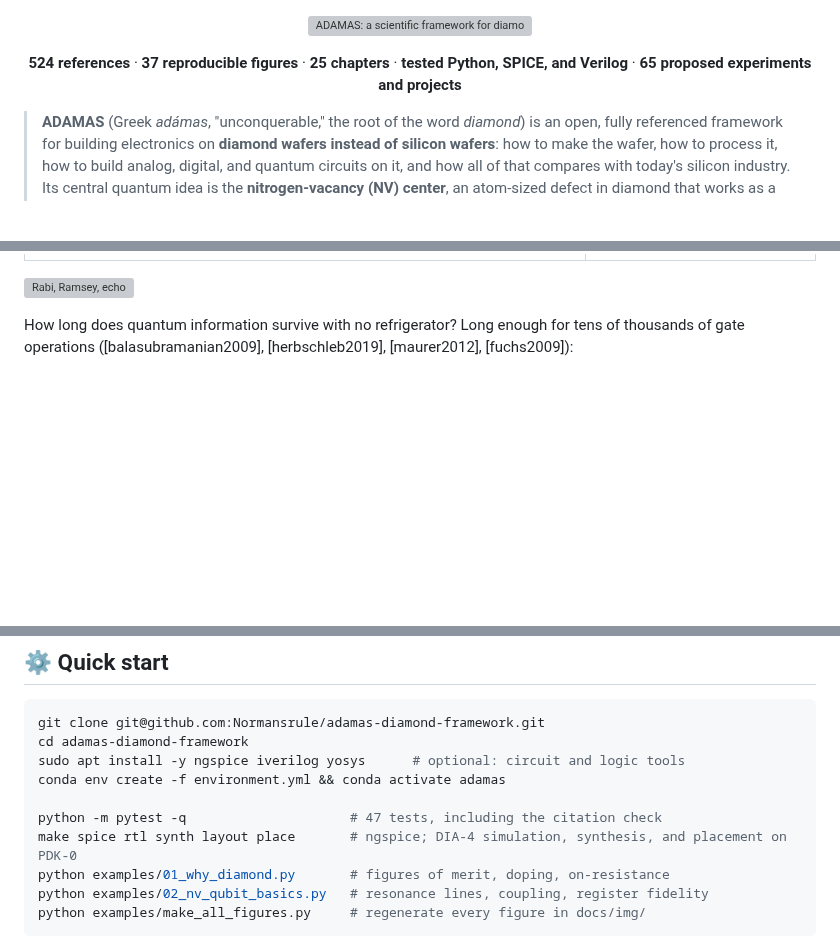
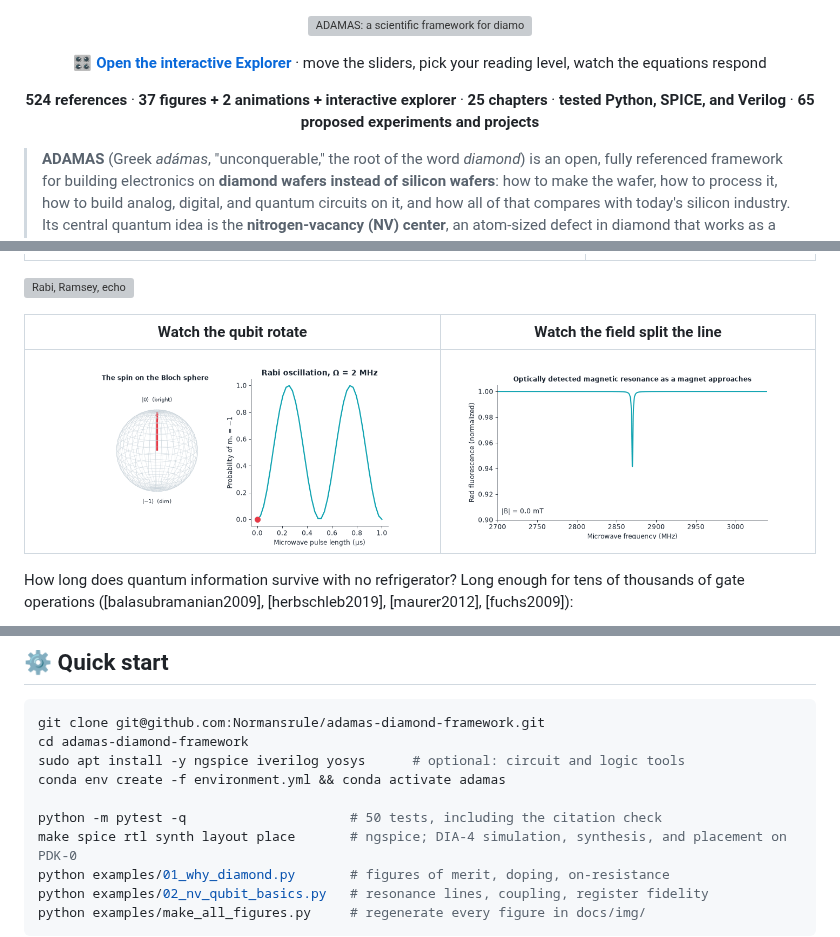
Before and after one commit to Normansrule/adamas-diamond-framework, a Markdown page: README.md, 3 parts joined by grey strips. Rendered like a GitHub page; pictures changed too: docs/img/anim_odmr_sweep.gif (added), docs/img/anim_rabi_bloch.gif (added); blank space fills up the shorter version; grey boxes are pictures that could not be loaded.

Commit message:
v0.8.0: interactive explorer, one-page poster, animations, GitHub Pages, ORFS platform config (#8)
Co-authored-by: Aleksander J. Norman <your GitHub email>

```diff
--- a/README.md
+++ b/README.md
@@ -1,7 +1,9 @@
 <p align="center"><img src="docs/img/hero.svg" alt="ADAMAS: a scientific framework for diamond-wafer electronics, from crystal growth to room-temperature quantum processors" width="100%"></p>
 
+<p align="center"><b>🎛️ <a href="https://normansrule.github.io/adamas-diamond-framework/">Open the interactive Explorer</a></b> · move the sliders, pick your reading level, watch the equations respond</p>
+
 <p align="center">
-<b>524 references</b> · <b>37 reproducible figures</b> · <b>25 chapters</b> · <b>tested Python, SPICE, and Verilog</b> · <b>65 proposed experiments and projects</b>
+<b>524 references</b> · <b>37 figures + 2 animations + interactive explorer</b> · <b>25 chapters</b> · <b>tested Python, SPICE, and Verilog</b> · <b>65 proposed experiments and projects</b>
 </p>
 
 > **ADAMAS** (Greek *adámas*, "unconquerable," the root of the word *diamond*) is an open, fully referenced framework for building electronics on **diamond wafers instead of silicon wafers**: how to make the wafer, how to process it, how to build analog, digital, and quantum circuits on it, and how all of that compares with today's silicon industry. Its central quantum idea is the **nitrogen-vacancy (NV) center**, an atom-sized defect in diamond that works as a quantum bit (qubit) **at room temperature**.
@@ -115,6 +121,10 @@ flowchart LR
 | ![NV levels](docs/img/fig07_nv_levels.png) | ![ODMR](docs/img/fig08_odmr.png) |
 
 ![Rabi, Ramsey, echo](docs/img/fig09_coherent_control.png)
+
+| Watch the qubit rotate | Watch the field split the line |
+|---|---|
+| ![Rabi on the Bloch sphere](docs/img/anim_rabi_bloch.gif) | ![ODMR sweep](docs/img/anim_odmr_sweep.gif) |
 
 How long does quantum information survive with no refrigerator? Long enough for tens of thousands of gate operations ([balasubramanian2009], [herbschleb2019], [maurer2012], [fuchs2009]):
 
@@ -229,7 +239,7 @@ cd adamas-diamond-framework
 sudo apt install -y ngspice iverilog yosys      # optional: circuit and logic tools
 conda env create -f environment.yml && conda activate adamas
 
-python -m pytest -q                     # 47 tests, including the citation check
+python -m pytest -q                     # 50 tests, including the citation check
 make spice rtl synth layout place       # ngspice; DIA-4 simulation, synthesis, and placement on PDK-0
 python examples/01_why_diamond.py       # figures of merit, doping, on-resistance
 python examples/02_nv_qubit_basics.py   # resonance lines, coupling, register fidelity
```
Also changed, not shown: other parts of README.md (+5 -0 lines), docs/DEVELOPMENT_UBUNTU.md (+11 -1 lines), 15 other files.
